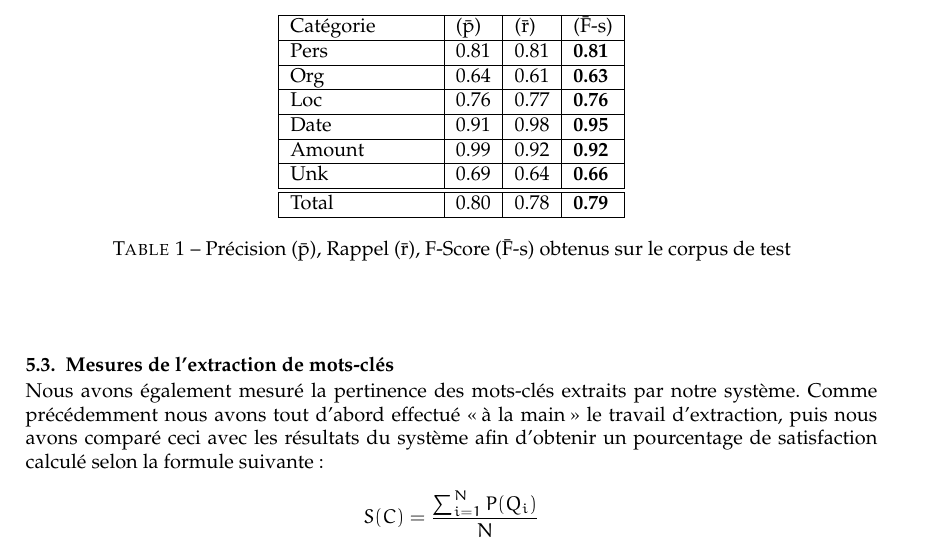
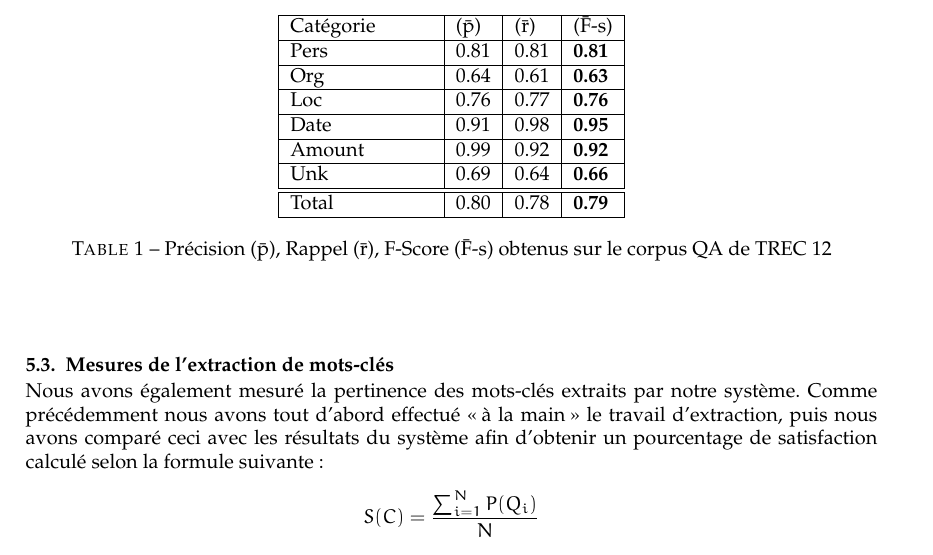
Before and after one commit to romaindeveaud/semantic-ruby, a LaTeX document (doc/paper/squelette.tex): part of page 6 of 7, cut so that both start at the same text. Compiled offline with pdfLaTeX; the source files are stored in an older character set and shown here as Unicode.

Commit message:
Modifications dans l'article

```diff
--- a/doc/paper/squelette.tex
+++ b/doc/paper/squelette.tex
@@ -306,7 +306,7 @@ How big is Mars?#Mars#loc#Mars#big#amount#
             Total & 0.80 & 0.78 & \textbf{0.79} \\
             \hline
         \end{tabular}
-        \caption{\label{tab:results}Précision (\={p}), Rappel (\={r}), F-Score (\={F}-s) obtenus sur le corpus de test}
+        \caption{\label{tab:results}Précision (\={p}), Rappel (\={r}), F-Score (\={F}-s) obtenus sur le corpus QA de TREC 12}
     \end{center}
 \end{table}
 
```
Also changed, not shown: doc/paper/squelette.pdf, 2 other files.
